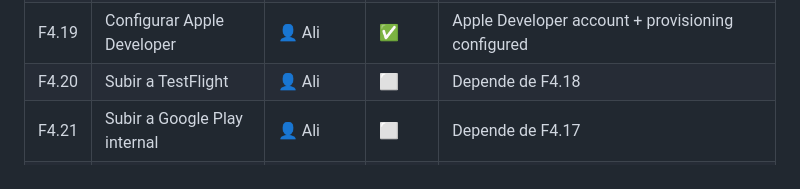
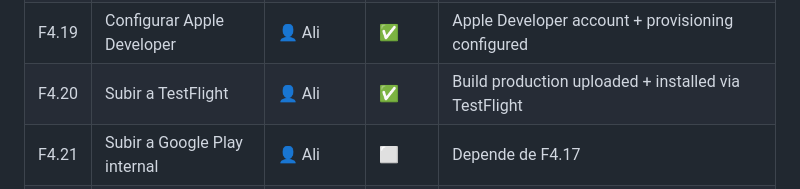
Before and after one commit to alimazid/repospace-mockup, a Markdown page: docs/PROJECT-TRACKING.md, the part around the change. Drawn GitHub-style.

Commit message:
docs: mark F4.20 TestFlight complete

```diff
--- a/docs/PROJECT-TRACKING.md
+++ b/docs/PROJECT-TRACKING.md
@@ -106,7 +106,7 @@
 | F4.17 | EAS Build: Android APK | 📦 build | ✅ | Build #10 (a1dbd56a) — APK: kZfhB2cMYL9e4zpvVYoJTs.apk |
 | F4.18 | EAS Build: iOS IPA | 📦 build | ✅ | Build f919b461 — IPA: wL5ziw1YTrXVgWUpBDgEbA.ipa |
 | F4.19 | Configurar Apple Developer | 👤 Ali | ✅ | Apple Developer account + provisioning configured |
-| F4.20 | Subir a TestFlight | 👤 Ali | ⬜ | Depende de F4.18 |
+| F4.20 | Subir a TestFlight | 👤 Ali | ✅ | Build production uploaded + installed via TestFlight |
 | F4.21 | Subir a Google Play internal | 👤 Ali | ⬜ | Depende de F4.17 |
 | F4.22 | **TEST: E2E en dispositivo real** | 👤 Ali | ⬜ | Depende de F4.21 |
 | F4.23 | Fix bugs de testing | 📱/🔧 | ⬜ | Depende de F4.22 |
```
